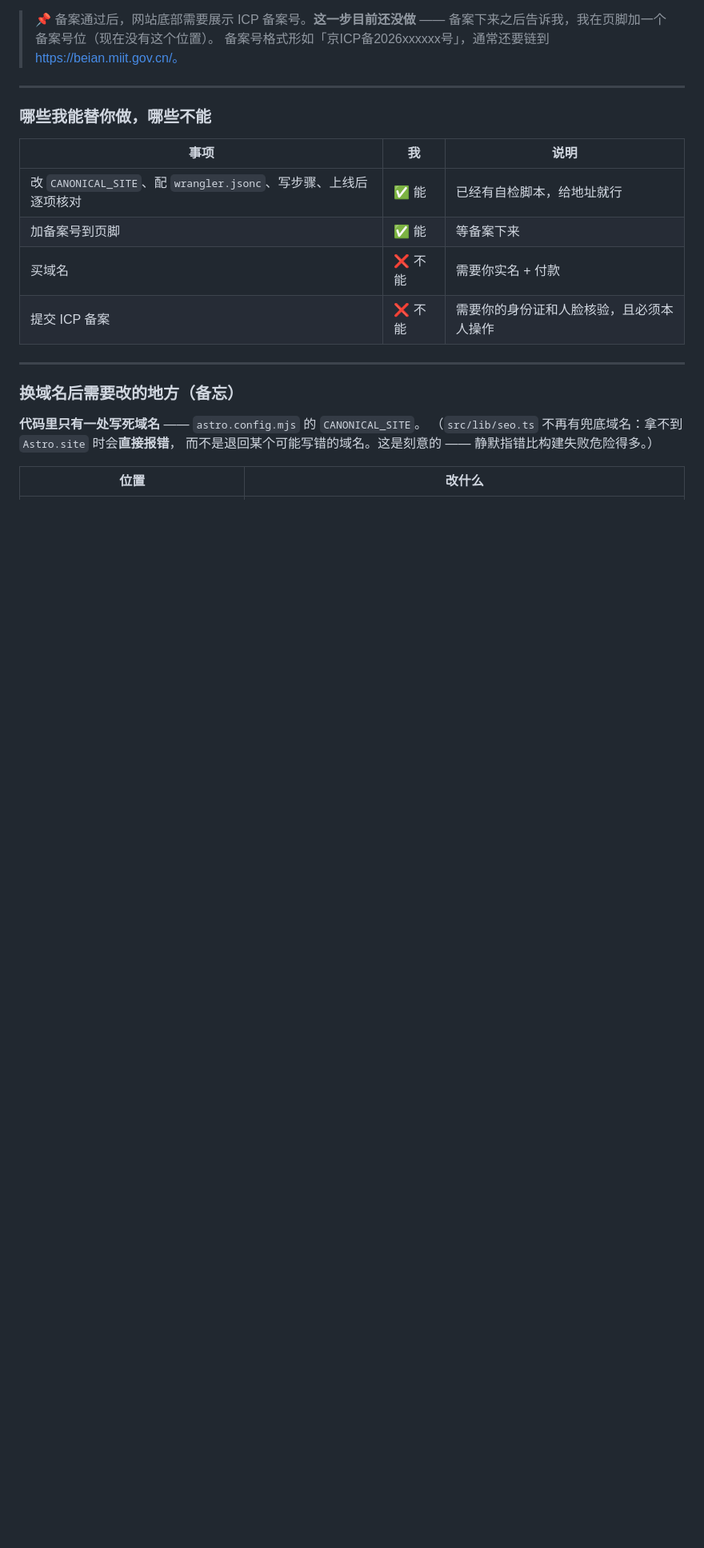
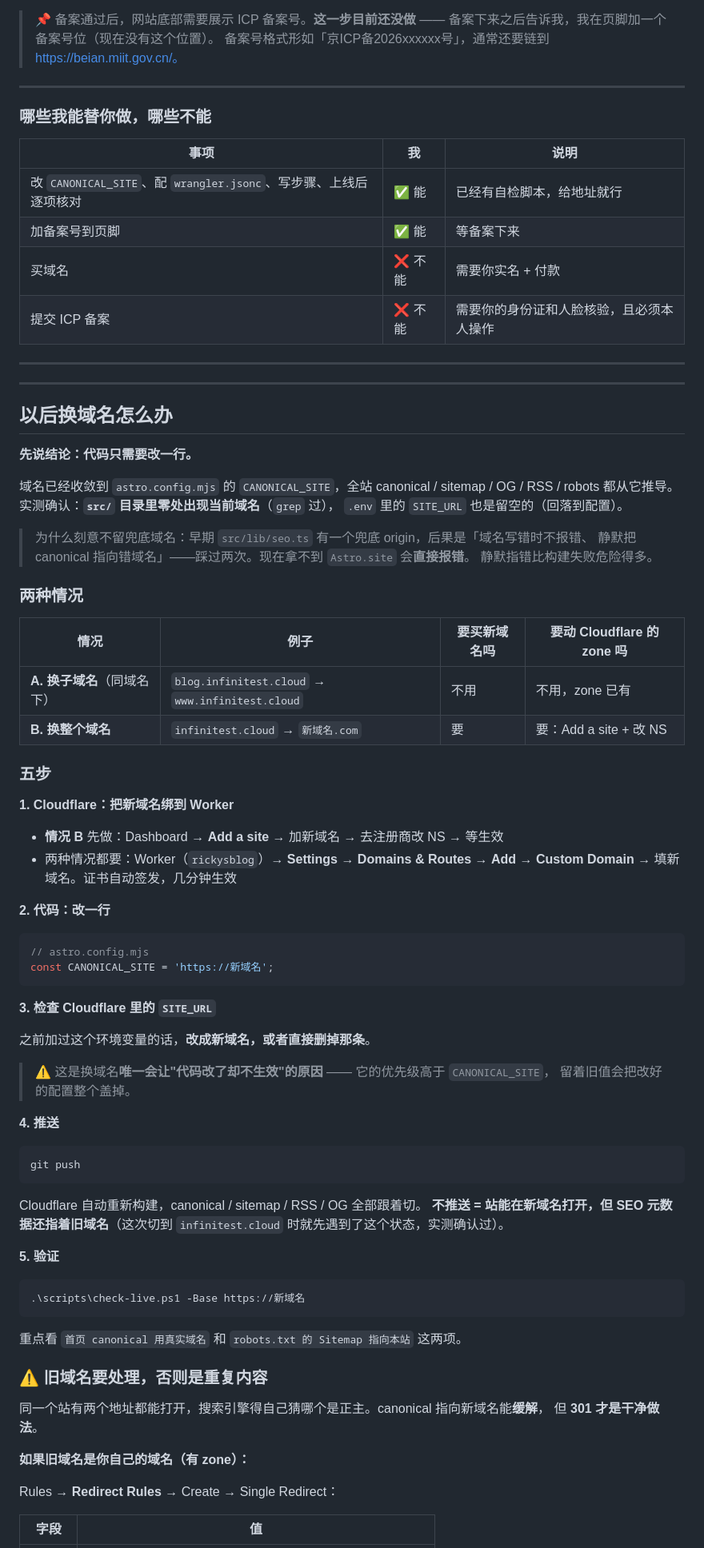
Before and after one commit to RickyHe7/RickyBlog, a Markdown page: DEPLOY.md, the part around one of its changes. Shown at 80% size. Drawn GitHub-style; blank space fills up the shorter version.

````diff
--- a/DEPLOY.md
+++ b/DEPLOY.md
@@ -420,11 +423,75 @@ Cloudflare 免费版在中国大陆**没有专门优化**：默认可能把你
 
 ---
 
-### 换域名后需要改的地方（备忘）
+---
 
-**代码里只有一处写死域名** —— `astro.config.mjs` 的 `CANONICAL_SITE`。
-（`src/lib/seo.ts` 不再有兜底域名：拿不到 `Astro.site` 时会**直接报错**，
-而不是退回某个可能写错的域名。这是刻意的 —— 静默指错比构建失败危险得多。）
+## 以后换域名怎么办
 
-| 位置 | 改什么 |
+**先说结论：代码只需要改一行。**
+
+域名已经收敛到 `astro.config.mjs` 的 `CANONICAL_SITE`，全站 canonical / sitemap / OG /
+RSS / robots 都从它推导。实测确认：**`src/` 目录里零处出现当前域名**（`grep` 过），
+`.env` 里的 `SITE_URL` 也是留空的（回落到配置）。
+
+> 为什么刻意不留兜底域名：早期 `src/lib/seo.ts` 有一个兜底 origin，后果是「域名写错时不报错、
+> 静默把 canonical 指向错域名」——踩过两次。现在拿不到 `Astro.site` 会**直接报错**。
+> 静默指错比构建失败危险得多。
+
+### 两种情况
+
+| 情况 | 例子 | 要买新域名吗 | 要动 Cloudflare 的 zone 吗 |
+| --- | --- | --- | --- |
+| **A. 换子域名**（同域名下） | `blog.infinitest.cloud` → `www.infinitest.cloud` | 不用 | 不用，zone 已有 |
+| **B. 换整个域名** | `infinitest.cloud` → `新域名.com` | 要 | 要：Add a site + 改 NS |
+
+### 五步
+
+**1. Cloudflare：把新域名绑到 Worker**
+
+- **情况 B** 先做：Dashboard → **Add a site** → 加新域名 → 去注册商改 NS → 等生效
+- 两种情况都要：Worker（`rickysblog`）→ **Settings** → **Domains & Routes** →
+  **Add** → **Custom Domain** → 填新域名。证书自动签发，几分钟生效
+
+**2. 代码：改一行**
+
+```js
+// astro.config.mjs
+const CANONICAL_SITE = 'https://新域名';
+```
+
+**3. 检查 Cloudflare 里的 `SITE_URL`**
+
+之前加过这个环境变量的话，**改成新域名，或者直接删掉那条**。
+
+> ⚠️ 这是换域名**唯一会让"代码改了却不生效"的原因** —— 它的优先级高于 `CANONICAL_SITE`，
+> 留着旧值会把改好的配置整个盖掉。
+
+**4. 推送**
+
+```bash
+git push
+```
+
+Cloudflare 自动重新构建，canonical / sitemap / RSS / OG 全部跟着切。
+**不推送 = 站能在新域名打开，但 SEO 元数据还指着旧域名**（这次切到 `infinitest.cloud`
+时就先遇到了这个状态，实测确认过）。
+
+**5. 验证**
+
+```powershell
+.\scripts\check-live.ps1 -Base https://新域名
+```
+
+重点看 `首页 canonical 用真实域名` 和 `robots.txt 的 Sitemap 指向本站` 这两项。
+
+### ⚠️ 旧域名要处理，否则是重复内容
+
+同一个站有两个地址都能打开，搜索引擎得自己猜哪个是正主。canonical 指向新域名能**缓解**，
+但 **301 才是干净做法**。
+
+**如果旧域名是你自己的域名（有 zone）：**
+
+Rules → **Redirect Rules** → Create → Single Redirect：
+
+| 字段 | 值 |
 | --- | --- |
````
Also changed, not shown: other parts of DEPLOY.md (+53 -7 lines), README.md (+1 -0 lines).
